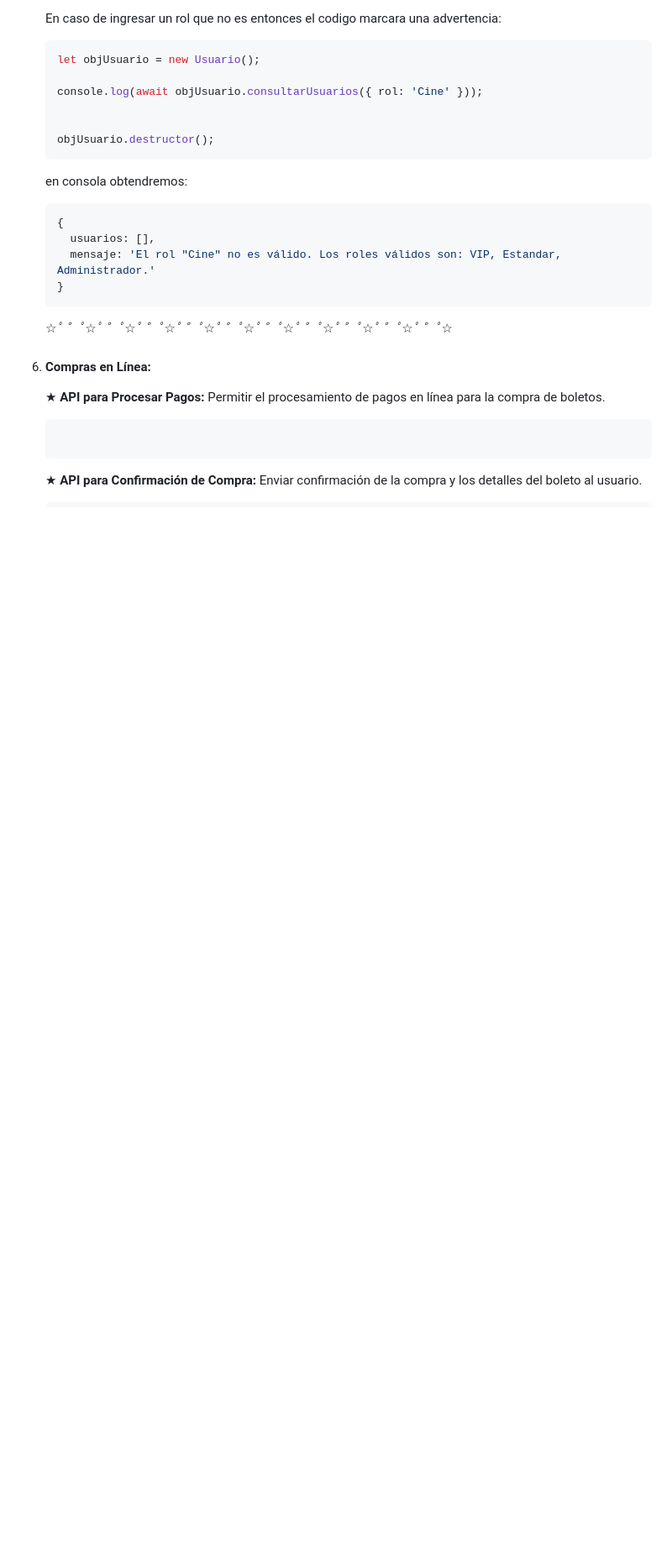
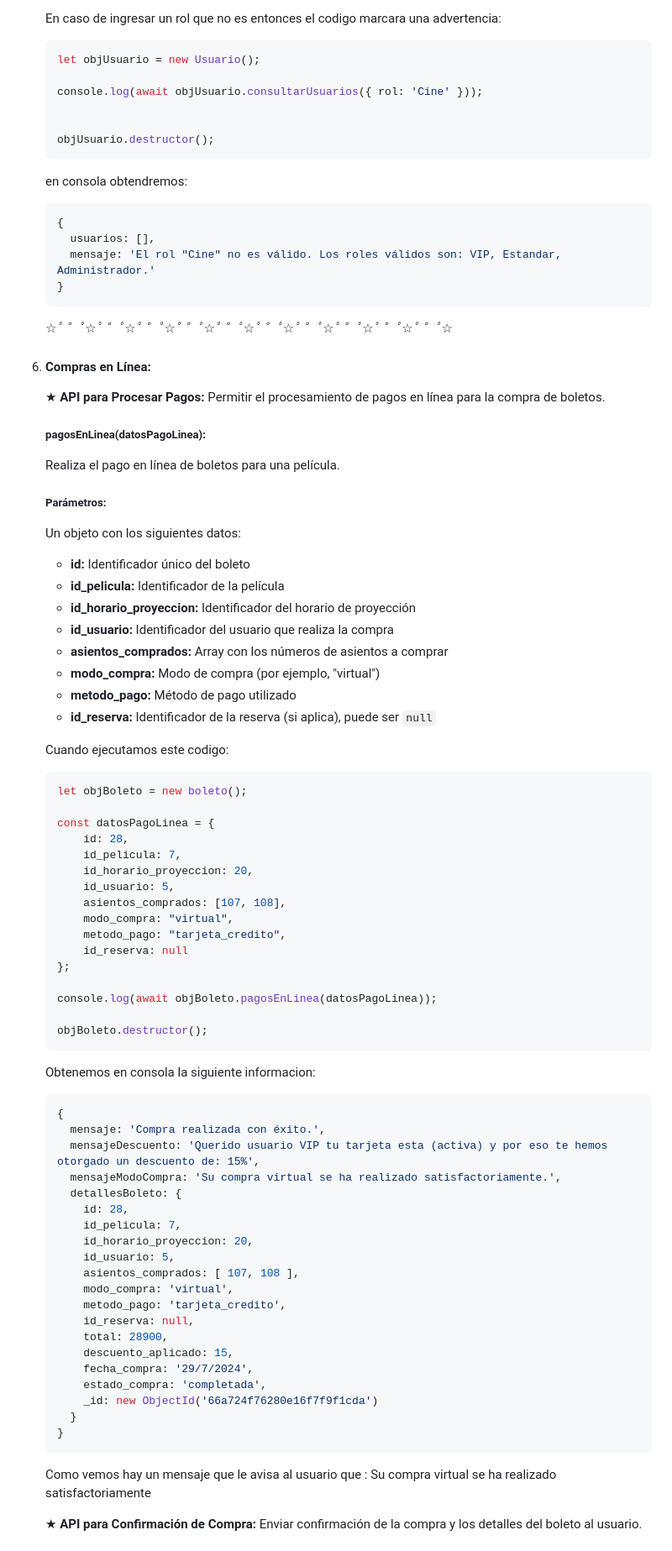
Before and after one commit to Dcarolinamorenoc/proyectoMongoII, a Markdown page: README.md, the part around one of its changes. Shown at 84% size. GitHub-like rendering; blank space fills up the shorter version.

Commit message:
docs: :memo: Caso de uso 6: Compras en Línea / Documentacion Finalizada
Se realizo su respectiva documentacion

````diff
--- a/README.md
+++ b/README.md
@@ -1643,9 +1643,72 @@ npm run dev
 
    ★ **API para Procesar Pagos:** Permitir el procesamiento de pagos en línea para la compra de boletos.
 
-   ```
-
-   ```
+
+
+   ##### **pagosEnLinea(datosPagoLinea):**
+
+   Realiza el pago en línea de boletos para una película.
+
+   ##### **Parámetros:**
+
+   Un objeto con los siguientes datos:
+
+   - **id:** Identificador único del boleto
+   - **id_pelicula:** Identificador de la película
+   - **id_horario_proyeccion:** Identificador del horario de proyección
+   - **id_usuario:** Identificador del usuario que realiza la compra
+   - **asientos_comprados:** Array con los números de asientos a comprar
+   - **modo_compra:** Modo de compra (por ejemplo, "virtual")
+   - **metodo_pago:** Método de pago utilizado
+   - **id_reserva:** Identificador de la reserva (si aplica), puede ser `null`
+
+   Cuando ejecutamos este codigo:
+
+   ```js
+   let objBoleto = new boleto();
+
+   const datosPagoLinea = {
+       id: 28,
+       id_pelicula: 7,
+       id_horario_proyeccion: 20,
+       id_usuario: 5,
+       asientos_comprados: [107, 108],
+       modo_compra: "virtual",
+       metodo_pago: "tarjeta_credito",
+       id_reserva: null
+   };
+
+   console.log(await objBoleto.pagosEnLinea(datosPagoLinea));
+
+   objBoleto.destructor();
+   ```
+
+   Obtenemos en consola la siguiente informacion:
+
+   ```js
+   {
+     mensaje: 'Compra realizada con éxito.',
+     mensajeDescuento: 'Querido usuario VIP tu tarjeta esta (activa) y por eso te hemos otorgado un descuento de: 15%',
+     mensajeModoCompra: 'Su compra virtual se ha realizado satisfactoriamente.',
+     detallesBoleto: {
+       id: 28,
+       id_pelicula: 7,
+       id_horario_proyeccion: 20,
+       id_usuario: 5,
+       asientos_comprados: [ 107, 108 ],
+       modo_compra: 'virtual',
+       metodo_pago: 'tarjeta_credito',
+       id_reserva: null,
+       total: 28900,
+       descuento_aplicado: 15,
+       fecha_compra: '29/7/2024',
+       estado_compra: 'completada',
+       _id: new ObjectId('66a724f76280e16f7f9f1cda')
+     }
+   }
+   ```
+
+   Como vemos hay un mensaje que le avisa al usuario que : Su compra virtual se ha realizado satisfactoriamente
 
 
 
````
Also changed, not shown: other parts of README.md (+69 -3 lines).
